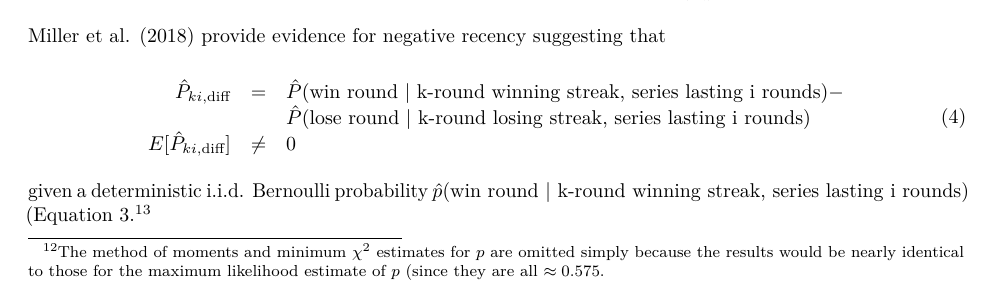
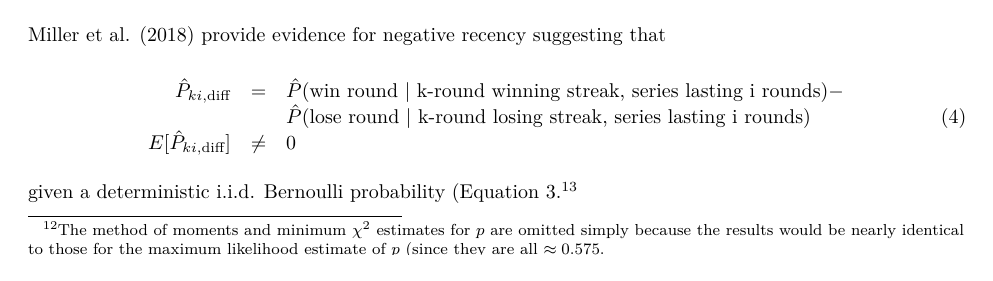
Before and after one commit to tonyelhabr/cod_snd, an R Markdown document (paper/paper.Rmd): part of page 4 of 5, cut so that both start at the same text. Rendered offline with R 4.5, knitr and Pandoc, then LaTeX, with nearby package versions; drawn as R Markdown's standard PDF in place of the format the file asks for.

Commit message:
rm little p

````diff
--- a/paper/paper.Rmd
+++ b/paper/paper.Rmd
@@ -910,5 +910,5 @@ Miller et al. [-@miller2018] provide evidence for negative recency suggesting th
   \end{array}
 }\label{eq:pkid}\end{equation}
 ```
-given a deterministic i.i.d. Bernoulli probability $\hat{p}(\text{win round | k-round winning streak, series lasting i rounds)}$ (Equation \ref{eq:pki}.[^13]
+given a deterministic i.i.d. Bernoulli probability (Equation \ref{eq:pki}.[^13]
 
````
Also changed, not shown: paper/paper.Rmd (2 more changed lines).
